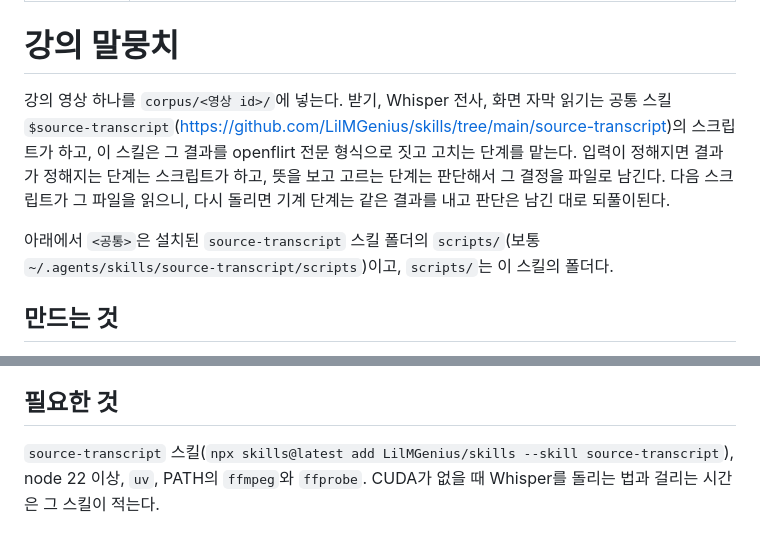
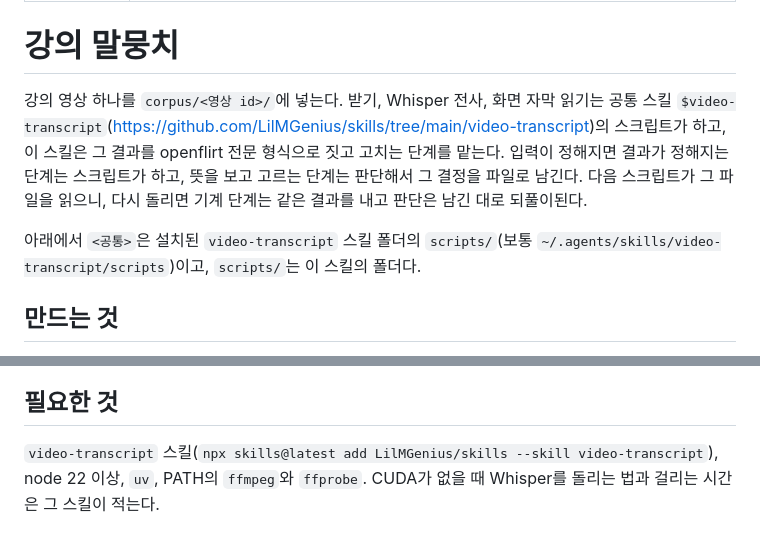
Before and after one commit to LilMGenius/openflirt, a Markdown page: skills/lecture-corpus/SKILL.md, 2 parts joined by grey strips. Drawn GitHub-style.

Commit message:
refactor(lecture-corpus): pointed at the renamed shared transcript skill
- references to source-transcript now name video-transcript

```diff
--- a/skills/lecture-corpus/SKILL.md
+++ b/skills/lecture-corpus/SKILL.md
@@ -5,9 +5,9 @@ description: "강의 영상 하나를 openflirt 말뭉치 항목으로 만든다
 
 # 강의 말뭉치
 
-강의 영상 하나를 `corpus/<영상 id>/`에 넣는다. 받기, Whisper 전사, 화면 자막 읽기는 공통 스킬 `$source-transcript`(https://github.com/LilMGenius/skills/tree/main/source-transcript)의 스크립트가 하고, 이 스킬은 그 결과를 openflirt 전문 형식으로 짓고 고치는 단계를 맡는다. 입력이 정해지면 결과가 정해지는 단계는 스크립트가 하고, 뜻을 보고 고르는 단계는 판단해서 그 결정을 파일로 남긴다. 다음 스크립트가 그 파일을 읽으니, 다시 돌리면 기계 단계는 같은 결과를 내고 판단은 남긴 대로 되풀이된다.
+강의 영상 하나를 `corpus/<영상 id>/`에 넣는다. 받기, Whisper 전사, 화면 자막 읽기는 공통 스킬 `$video-transcript`(https://github.com/LilMGenius/skills/tree/main/video-transcript)의 스크립트가 하고, 이 스킬은 그 결과를 openflirt 전문 형식으로 짓고 고치는 단계를 맡는다. 입력이 정해지면 결과가 정해지는 단계는 스크립트가 하고, 뜻을 보고 고르는 단계는 판단해서 그 결정을 파일로 남긴다. 다음 스크립트가 그 파일을 읽으니, 다시 돌리면 기계 단계는 같은 결과를 내고 판단은 남긴 대로 되풀이된다.
 
-아래에서 `<공통>`은 설치된 `source-transcript` 스킬 폴더의 `scripts/`(보통 `~/.agents/skills/source-transcript/scripts`)이고, `scripts/`는 이 스킬의 폴더다.
+아래에서 `<공통>`은 설치된 `video-transcript` 스킬 폴더의 `scripts/`(보통 `~/.agents/skills/video-transcript/scripts`)이고, `scripts/`는 이 스킬의 폴더다.
 
 ## 만드는 것
 
@@ -31,4 +31,4 @@ description: "강의 영상 하나를 openflirt 말뭉치 항목으로 만든다
 
 ## 필요한 것
 
-`source-transcript` 스킬(`npx skills@latest add LilMGenius/skills --skill source-transcript`), node 22 이상, `uv`, PATH의 `ffmpeg`와 `ffprobe`. CUDA가 없을 때 Whisper를 돌리는 법과 걸리는 시간은 그 스킬이 적는다.
+`video-transcript` 스킬(`npx skills@latest add LilMGenius/skills --skill video-transcript`), node 22 이상, `uv`, PATH의 `ffmpeg`와 `ffprobe`. CUDA가 없을 때 Whisper를 돌리는 법과 걸리는 시간은 그 스킬이 적는다.
```
Also changed, not shown: AGENTS.md (+1 -1 lines), 1 other file.
